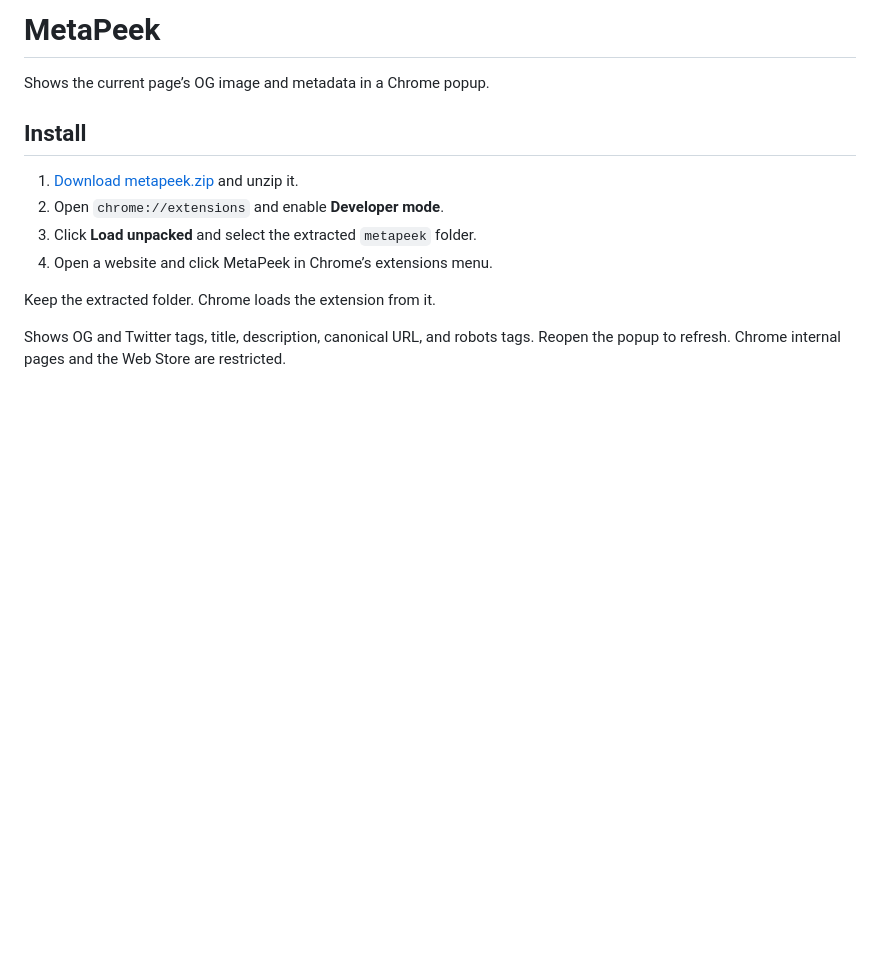
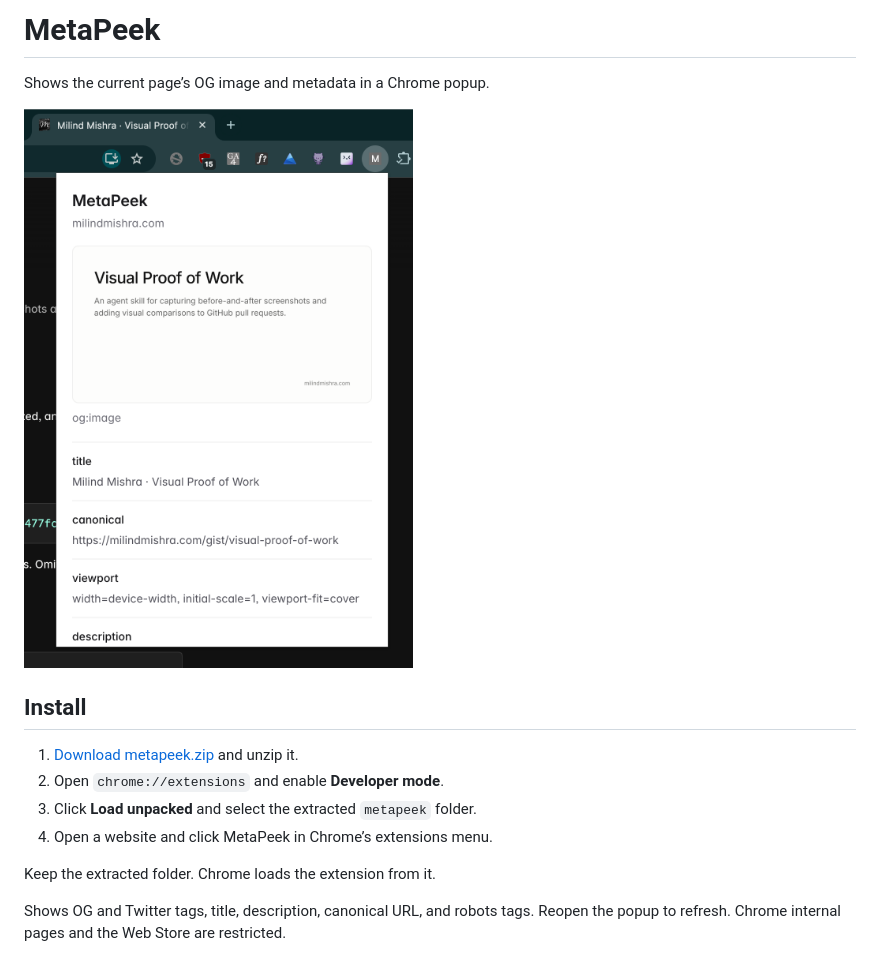
Before and after one commit to thatbeautifuldream/metapeek, a Markdown page: README.md, the part around the change. GitHub-like rendering; pictures changed too: docs/metapeek.png (added); blank space fills up the shorter version.

Commit message:
Add Chrome popup screenshot to README

```diff
--- a/README.md
+++ b/README.md
@@ -1,6 +1,8 @@
 # MetaPeek
 
 Shows the current page’s OG image and metadata in a Chrome popup.
+
+![MetaPeek showing a page’s OG image and metadata in Chrome](docs/metapeek.png)
 
 ## Install
 
```
